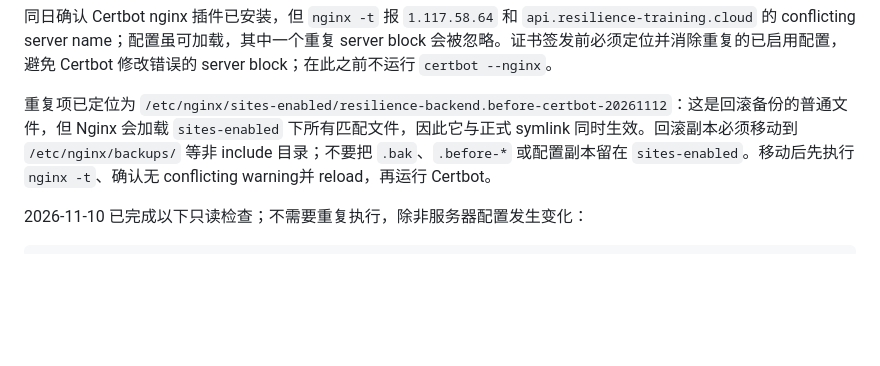
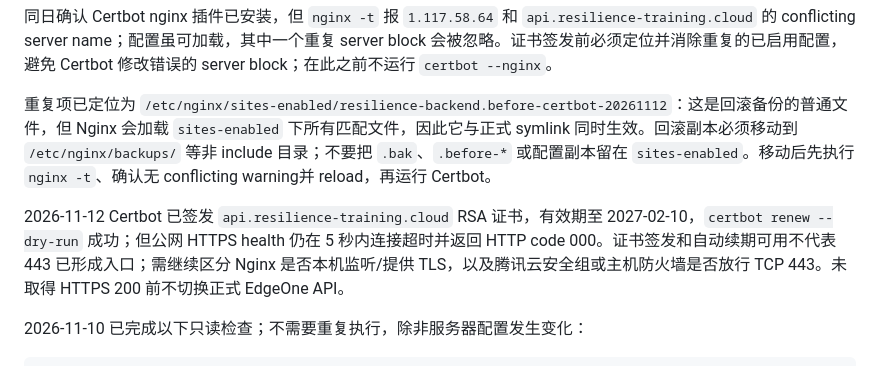
Before and after one commit to Vigorouscrap/Resilience_training_programme_cloudflare, a Markdown page: docs/M3_IMPLEMENTATION_AND_DEPLOYMENT.md, the part around the change. Rendered like a GitHub page; blank space fills up the shorter version.

Commit message:
Record issued API certificate and blocked HTTPS

````diff
--- a/docs/M3_IMPLEMENTATION_AND_DEPLOYMENT.md
+++ b/docs/M3_IMPLEMENTATION_AND_DEPLOYMENT.md
@@ -214,6 +214,8 @@ Cloudflare Pages 重建 `npm run build:cloudflare`（产物 `dist/cloudflare`）
 
 重复项已定位为 `/etc/nginx/sites-enabled/resilience-backend.before-certbot-20261112`：这是回滚备份的普通文件，但 Nginx 会加载 `sites-enabled` 下所有匹配文件，因此它与正式 symlink 同时生效。回滚副本必须移动到 `/etc/nginx/backups/` 等非 include 目录；不要把 `.bak`、`.before-*` 或配置副本留在 `sites-enabled`。移动后先执行 `nginx -t`、确认无 conflicting warning并 reload，再运行 Certbot。
 
+2026-11-12 Certbot 已签发 `api.resilience-training.cloud` RSA 证书，有效期至 2027-02-10，`certbot renew --dry-run` 成功；但公网 HTTPS health 仍在 5 秒内连接超时并返回 HTTP code 000。证书签发和自动续期可用不代表 443 已形成入口；需继续区分 Nginx 是否本机监听/提供 TLS，以及腾讯云安全组或主机防火墙是否放行 TCP 443。未取得 HTTPS 200 前不切换正式 EdgeOne API。
+
 2026-11-10 已完成以下只读检查；不需要重复执行，除非服务器配置发生变化：
 
 ```bash
````
